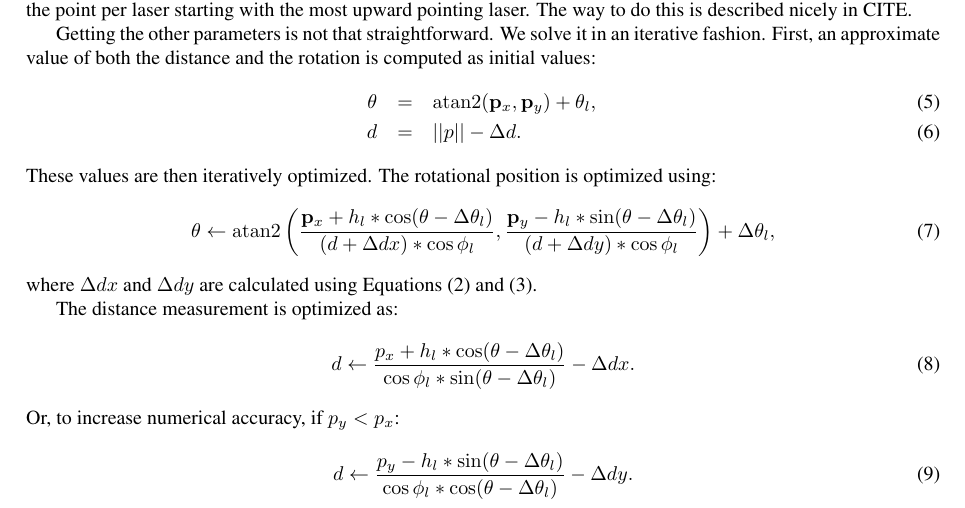
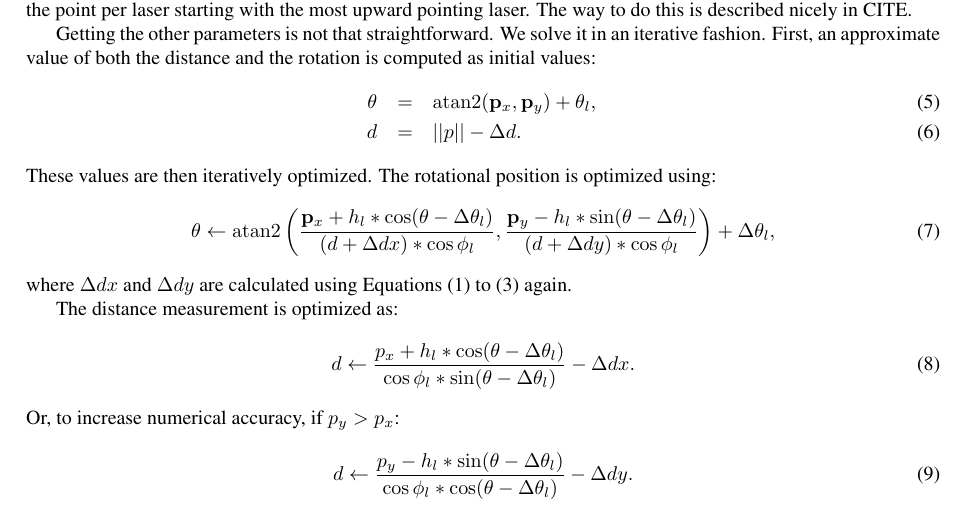
Before and after one commit to olafbooij/ittik, a LaTeX document (doc/ittik.tex): part of page 3 of 4, cut so that both start at the same text. Compiled offline with pdfLaTeX.

Commit message:
woops, small error

```diff
--- a/doc/ittik.tex
+++ b/doc/ittik.tex
@@ -228,13 +229,14 @@ These values are then iteratively optimized. The rotational position is optimize
            \right) + \Delta \theta_l,
    \label{eq:thetait}
 \end{equation}
-where $\Delta dx$ and $\Delta dy$ are calculated using Equations~(\ref{eq:ddx}) and~(\ref{eq:ddy}).
+where $\Delta dx$ and $\Delta dy$ are calculated using
+Equations~(\ref{eq:ptilde}) to~(\ref{eq:ddy}) again.
 
 The distance measurement is optimized as:
 \begin{equation}
     d \leftarrow \frac{p_x + h_l * \cos(\theta - \Delta \theta_l)}{\cos{\phi_l} * \sin(\theta - \Delta \theta_l)} - \Delta dx.  \label{eq:dita}
 \end{equation}
-Or, to increase numerical accuracy, if $p_y < p_x$:
+Or, to increase numerical accuracy, if $p_y > p_x$:
 \begin{equation}
     d \leftarrow \frac{p_y - h_l * \sin(\theta - \Delta \theta_l)}{\cos{\phi_l} * \cos(\theta - \Delta \theta_l)} - \Delta dy.  \label{eq:ditb}
 \end{equation}
```
Also changed, not shown: doc/ittik.tex (1 more changed lines).
